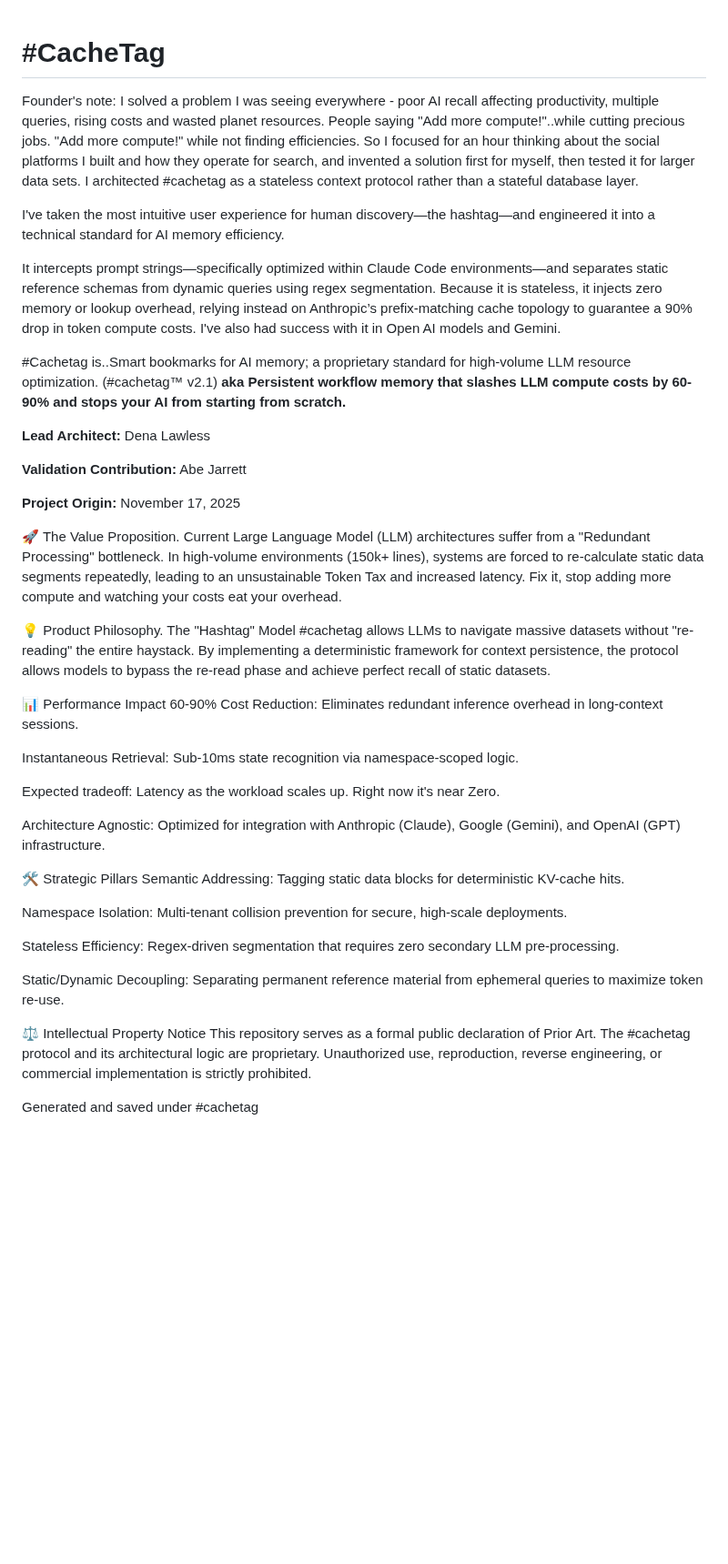
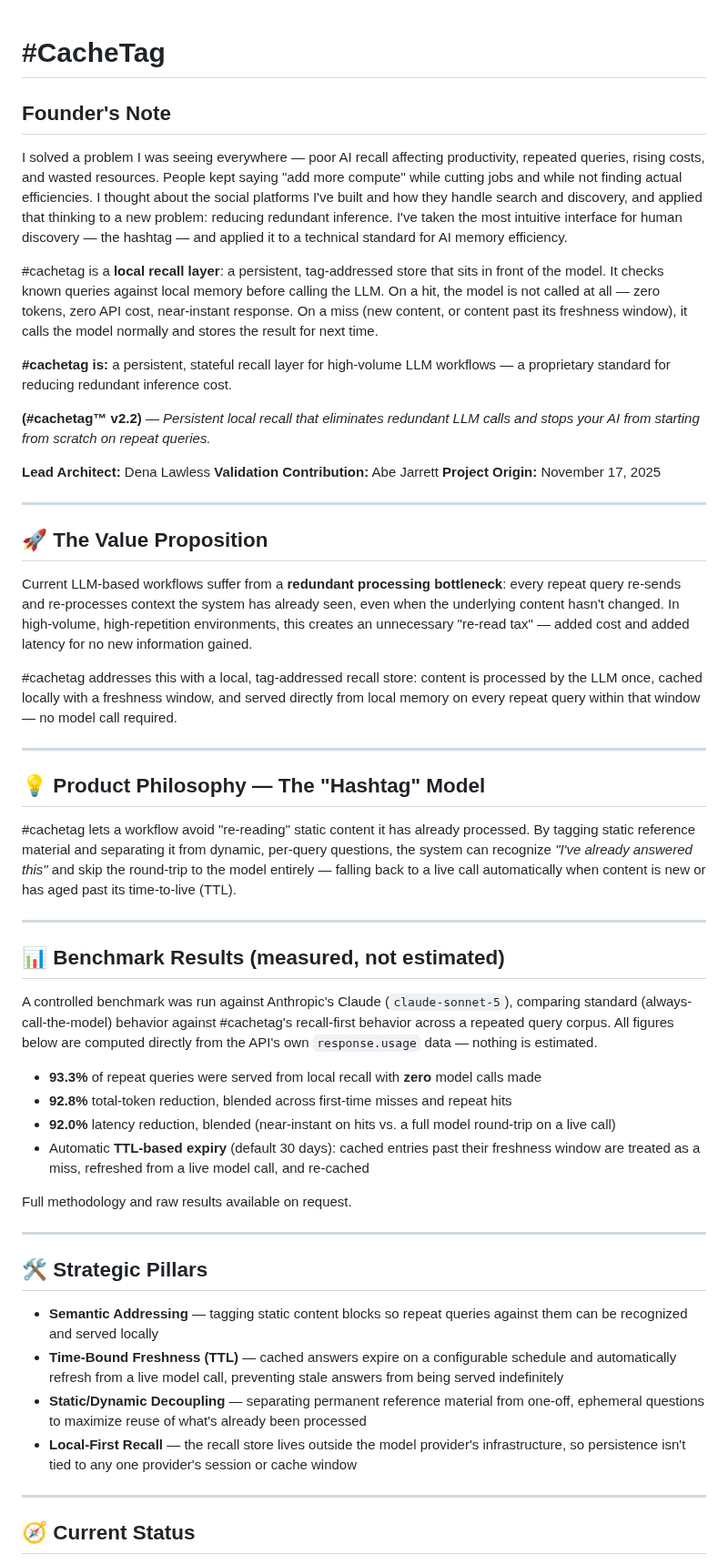
Before and after one commit to denalawless/cachetag, a Markdown page: README.md, the part around one of its changes. Shown at 91% size. GitHub-like rendering; blank space fills up the shorter version.

Commit message:
Revise README with updated founder's note and details
Updated the founder's note and clarified the value proposition and product philosophy of #cachetag. Enhanced descriptions of performance impact, strategic pillars, and intellectual property notice.

```diff
--- a/README.md
+++ b/README.md
@@ -1,46 +1,56 @@
 # #CacheTag
-Founder's note:
-I solved a problem I was seeing everywhere - poor AI recall affecting productivity, multiple queries, rising costs and wasted planet resources. People saying "Add more compute!"..while cutting precious jobs. "Add more compute!" while not finding efficiencies. So I focused for an hour thinking about the social platforms I built and how they operate for search, and invented a solution first for myself, then tested it for larger data sets. I architected #cachetag as a stateless context protocol rather than a stateful database layer.
 
+## Founder's Note
 
-I've taken the most intuitive user experience for human discovery—the hashtag—and engineered it into a technical standard for AI memory efficiency.
+I solved a problem I was seeing everywhere — poor AI recall affecting productivity, repeated queries, rising costs, and wasted resources. People kept saying "add more compute" while cutting jobs and while not finding actual efficiencies. I thought about the social platforms I've built and how they handle search and discovery, and applied that thinking to a new problem: reducing redundant inference. I've taken the most intuitive interface for human discovery — the hashtag — and applied it to a technical standard for AI memory efficiency.
 
-It intercepts prompt strings—specifically optimized within Claude Code environments—and separates static reference schemas from dynamic queries using regex segmentation.
-Because it is stateless, it injects zero memory or lookup overhead, relying instead on Anthropic’s prefix-matching cache topology to guarantee a 90% drop in token compute costs. I've also had success with it in Open AI models and Gemini.
+#cachetag is a **local recall layer**: a persistent, tag-addressed store that sits in front of the model. It checks known queries against local memory before calling the LLM. On a hit, the model is not called at all — zero tokens, zero API cost, near-instant response. On a miss (new content, or content past its freshness window), it calls the model normally and stores the result for next time.
 
-#Cachetag is..Smart bookmarks for AI memory; a proprietary standard for high-volume LLM resource optimization.
-(#cachetag™ v2.1) **aka Persistent workflow memory that slashes LLM compute costs by 60-90% and stops your AI from starting from scratch.**
+**#cachetag is:** a persistent, stateful recall layer for high-volume LLM workflows — a proprietary standard for reducing redundant inference cost.
+
+**(#cachetag™ v2.2)** — *Persistent local recall that eliminates redundant LLM calls and stops your AI from starting from scratch on repeat queries.*
 
 **Lead Architect:** Dena Lawless
-
 **Validation Contribution:** Abe Jarrett
-
 **Project Origin:** November 17, 2025
 
-🚀 The Value Proposition. Current Large Language Model (LLM) architectures suffer from a "Redundant Processing" bottleneck. In high-volume environments (150k+ lines), systems are forced to re-calculate static data segments repeatedly, leading to an unsustainable Token Tax and increased latency. Fix it, stop adding more compute and watching your costs eat your overhead.
+---
 
-💡 Product Philosophy. The "Hashtag" Model
-#cachetag allows LLMs to navigate massive datasets without "re-reading" the entire haystack. By implementing a deterministic framework for context persistence, the protocol allows models to bypass the re-read phase and achieve perfect recall of static datasets.
+## 🚀 The Value Proposition
 
-📊 Performance Impact
-60-90% Cost Reduction: Eliminates redundant inference overhead in long-context sessions.
+Current LLM-based workflows suffer from a **redundant processing bottleneck**: every repeat query re-sends and re-processes context the system has already seen, even when the underlying content hasn't changed. In high-volume, high-repetition environments, this creates an unnecessary "re-read tax" — added cost and added latency for no new information gained.
 
-Instantaneous Retrieval: Sub-10ms state recognition via namespace-scoped logic.
+#cachetag addresses this with a local, tag-addressed recall store: content is processed by the LLM once, cached locally with a freshness window, and served directly from local memory on every repeat query within that window — no model call required.
 
-Expected tradeoff: Latency as the workload scales up. Right now it's near Zero.
+---
 
-Architecture Agnostic: Optimized for integration with Anthropic (Claude), Google (Gemini), and OpenAI (GPT) infrastructure.
+## 💡 Product Philosophy — The "Hashtag" Model
 
-🛠️ Strategic Pillars
-Semantic Addressing: Tagging static data blocks for deterministic KV-cache hits.
+#cachetag lets a workflow avoid "re-reading" static content it has already processed. By tagging static reference material and separating it from dynamic, per-query questions, the system can recognize *"I've already answered this"* and skip the round-trip to the model entirely — falling back to a live call automatically when content is new or has aged past its time-to-live (TTL).
 
-Namespace Isolation: Multi-tenant collision prevention for secure, high-scale deployments.
+---
 
-Stateless Efficiency: Regex-driven segmentation that requires zero secondary LLM pre-processing.
+## 📊 Benchmark Results (measured, not estimated)
 
-Static/Dynamic Decoupling: Separating permanent reference material from ephemeral queries to maximize token re-use.
+A controlled benchmark was run against Anthropic's Claude (`claude-sonnet-5`), comparing standard (always-call-the-model) behavior against #cachetag's recall-first behavior across a repeated query corpus. All figures below are computed directly from the API's own `response.usage` data — nothing is estimated.
 
-⚖️ Intellectual Property Notice
-This repository serves as a formal public declaration of Prior Art. The #cachetag protocol and its architectural logic are proprietary. Unauthorized use, reproduction, reverse engineering, or commercial implementation is strictly prohibited.
+- **93.3%** of repeat queries were served from local recall with **zero** model calls made
+- **92.8%** total-token reduction, blended across first-time misses and repeat hits
+- **92.0%** latency reduction, blended (near-instant on hits vs. a full model round-trip on a live call)
+- Automatic **TTL-based expiry** (default 30 days): cached entries past their freshness window are treated as a miss, refreshed from a live model call, and re-cached
 
-Generated and saved under #cachetag
+Full methodology and raw results available on request.
+
+---
+
+## 🛠️ Strategic Pillars
+
+- **Semantic Addressing** — tagging static content blocks so repeat queries against them can be recognized and served locally
+- **Time-Bound Freshness (TTL)** — cached answers expire on a configurable schedule and automatically refresh from a live model call, preventing stale answers from being served indefinitely
+- **Static/Dynamic Decoupling** — separating permanent reference material from one-off, ephemeral questions to maximize reuse of what's already been processed
+- **Local-First Recall** — the recall store lives outside the model provider's infrastructure, so persistence isn't tied to any one provider's session or cache window
+
+---
+
+## 🧭 Current Status
+
```
Also changed, not shown: other parts of README.md (+12 -0 lines).
